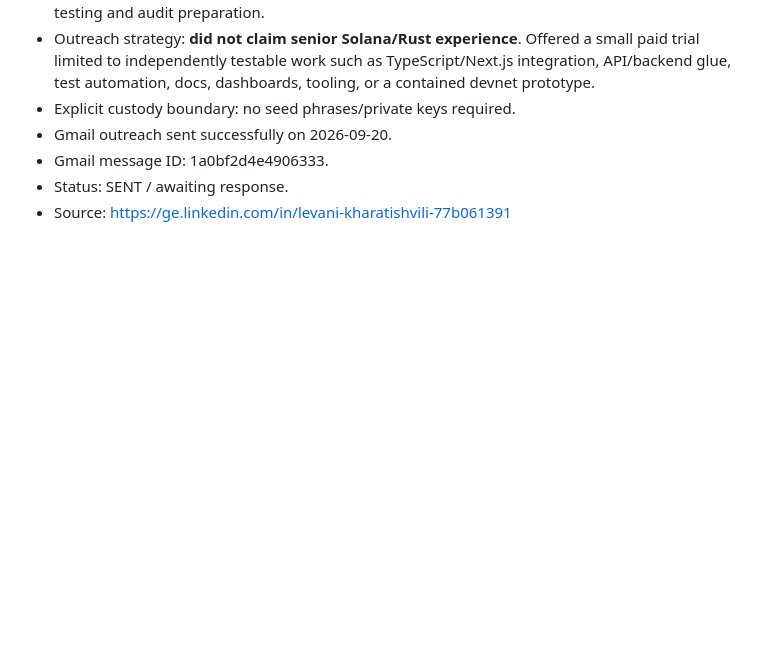
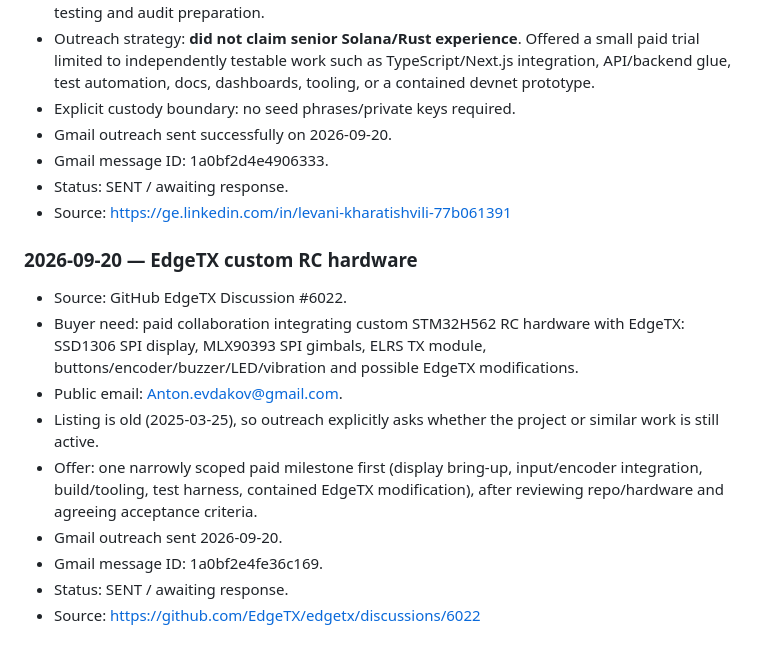
Before and after one commit to myfines/ai, a Markdown page: lab/SMALL-GIG-RADAR.md, the part around the change. GitHub-like rendering; blank space fills up the shorter version.

Commit message:
lab: log EdgeTX paid collaboration outreach

```diff
--- a/lab/SMALL-GIG-RADAR.md
+++ b/lab/SMALL-GIG-RADAR.md
@@ -123,3 +123,15 @@ Preferred scalable loop:
 - Gmail message ID: 1a0bf2d4e4906333.
 - Status: SENT / awaiting response.
 - Source: https://ge.linkedin.com/in/levani-kharatishvili-77b061391
+
+
+### 2026-09-20 — EdgeTX custom RC hardware
+- Source: GitHub EdgeTX Discussion #6022.
+- Buyer need: paid collaboration integrating custom STM32H562 RC hardware with EdgeTX: SSD1306 SPI display, MLX90393 SPI gimbals, ELRS TX module, buttons/encoder/buzzer/LED/vibration and possible EdgeTX modifications.
+- Public email: Anton.evdakov@gmail.com.
+- Listing is old (2025-03-25), so outreach explicitly asks whether the project or similar work is still active.
+- Offer: one narrowly scoped paid milestone first (display bring-up, input/encoder integration, build/tooling, test harness, contained EdgeTX modification), after reviewing repo/hardware and agreeing acceptance criteria.
+- Gmail outreach sent 2026-09-20.
+- Gmail message ID: 1a0bf2e4fe36c169.
+- Status: SENT / awaiting response.
+- Source: https://github.com/EdgeTX/edgetx/discussions/6022
```
